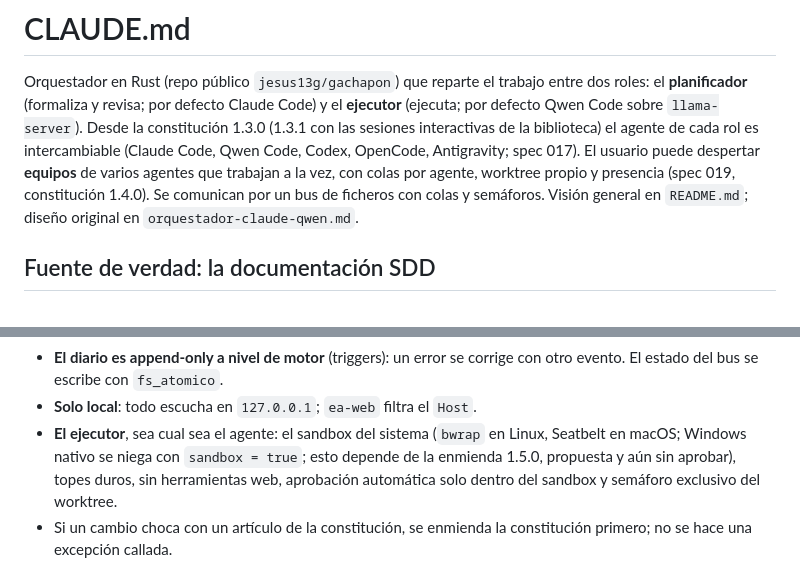
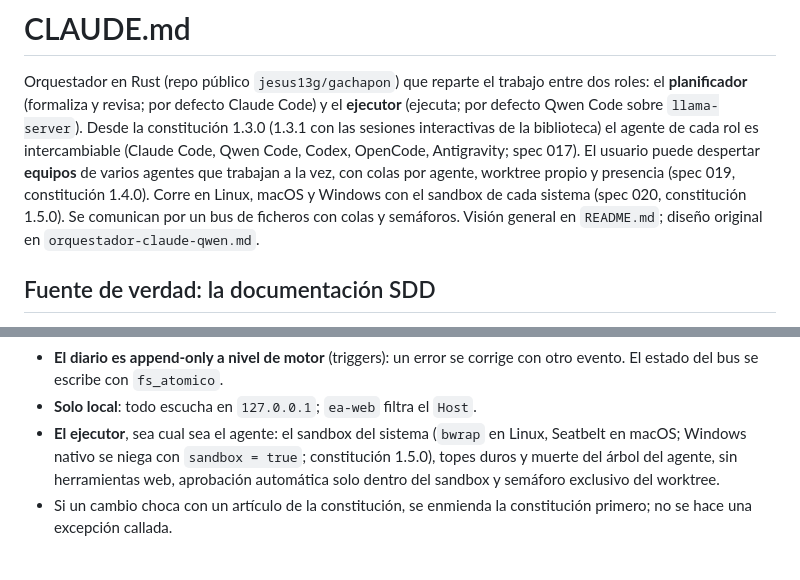
Before and after one commit to jesus13g/gachapon, a Markdown page: CLAUDE.md, 2 parts joined by grey strips. Drawn GitHub-style.

```diff
--- a/CLAUDE.md
+++ b/CLAUDE.md
@@ -6,7 +6,9 @@ Code) y el **ejecutor** (ejecuta; por defecto Qwen Code sobre `llama-server`).
 Desde la constitución 1.3.0 (1.3.1 con las sesiones interactivas de la biblioteca) el agente de cada rol es intercambiable (Claude
 Code, Qwen Code, Codex, OpenCode, Antigravity; spec 017). El usuario puede
 despertar **equipos** de varios agentes que trabajan a la vez, con colas por
-agente, worktree propio y presencia (spec 019, constitución 1.4.0). Se comunican
+agente, worktree propio y presencia (spec 019, constitución 1.4.0). Corre en
+Linux, macOS y Windows con el sandbox de cada sistema (spec 020, constitución
+1.5.0). Se comunican
 por un bus de ficheros con colas y semáforos. Visión general en `README.md`; diseño original en
 `orquestador-claude-qwen.md`.
 
@@ -83,8 +85,8 @@ en `~/.local/share/ecosistema-asistente/` (`$EA_DB_PATH`), bus en
   con otro evento. El estado del bus se escribe con `fs_atomico`.
 - **Solo local**: todo escucha en `127.0.0.1`; `ea-web` filtra el `Host`.
 - **El ejecutor**, sea cual sea el agente: el sandbox del sistema (`bwrap` en Linux, Seatbelt en
-  macOS; Windows nativo se niega con `sandbox = true`; esto depende de la
-  enmienda 1.5.0, propuesta y aún sin aprobar), topes duros, sin
+  macOS; Windows nativo se niega con `sandbox = true`; constitución 1.5.0),
+  topes duros y muerte del árbol del agente, sin
   herramientas web, aprobación automática solo dentro del sandbox y semáforo
   exclusivo del worktree.
 - Si un cambio choca con un artículo de la constitución, se enmienda la
```
Also changed, not shown: README.md (+7 -8 lines).
